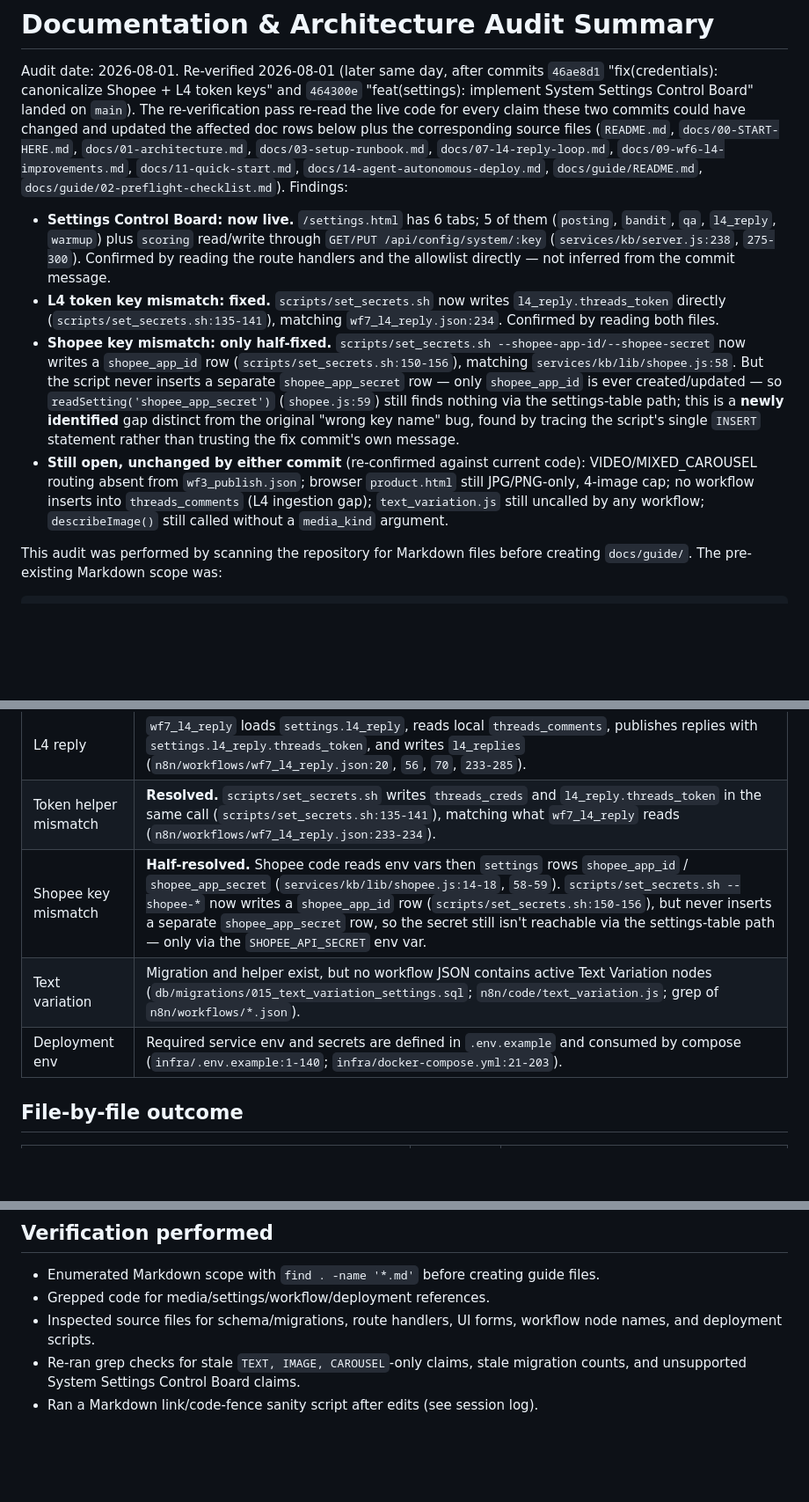
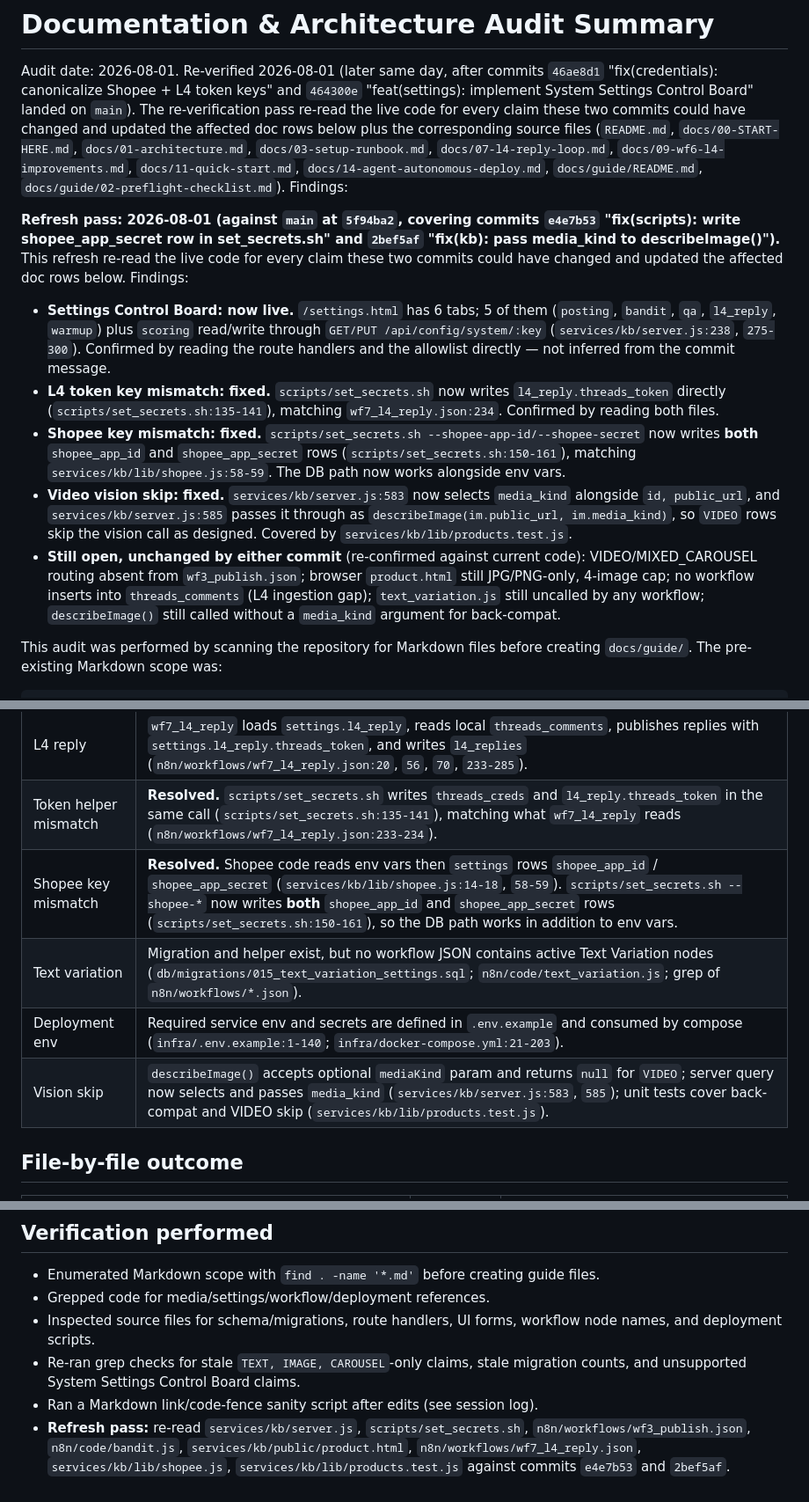
Before and after one commit to SuperDuperNoob/threadsflow_arena.AI, a Markdown page: docs/guide/00-audit-summary.md, 3 parts joined by grey strips. Shown at 88% size. Drawn GitHub-style; blank space fills up the shorter version.

Commit message:
docs(00-audit-summary,01-credential-sourcing,README): refresh re-verification against 5f94ba2
docs/guide/00-audit-summary.md: add refresh pass section for commits e4e7b53 (shopee_app_secret) and 2bef5af (media_kind pass-through); update Shopee key status to fully resolved; add vision skip row.
docs/guide/01-credential-sourcing.md: add Apify API token credential row (Tier C/B).
docs/guide/README.md: update re-verification stamp to 5f94ba2; add open item 10 (persona/*.ipynb unreferenced); adjust engineering follow-up list.

services/kb/server.js:583,585; scripts/set_secrets.sh:150-161; services/kb/lib/shopee.js:58-59; services/kb/lib/products.test.js; infra/.env.example:124-126; infra/docker-compose.yml:149-150,171-172; services/kb/lib/apify_shopee.js:9-14

```diff
--- a/docs/guide/00-audit-summary.md
+++ b/docs/guide/00-audit-summary.md
@@ -9,6 +9,11 @@ the corresponding source files (`README.md`, `docs/00-START-HERE.md`, `docs/01-a
 `docs/11-quick-start.md`, `docs/14-agent-autonomous-deploy.md`, `docs/guide/README.md`,
 `docs/guide/02-preflight-checklist.md`). Findings:
 
+**Refresh pass: 2026-08-01 (against `main` at `5f94ba2`, covering commits `e4e7b53`
+"fix(scripts): write shopee_app_secret row in set_secrets.sh" and `2bef5af`
+"fix(kb): pass media_kind to describeImage()").** This refresh re-read the live code for every
+claim these two commits could have changed and updated the affected doc rows below. Findings:
+
 - **Settings Control Board: now live.** `/settings.html` has 6 tabs; 5 of them (`posting`, `bandit`,
   `qa`, `l4_reply`, `warmup`) plus `scoring` read/write through `GET/PUT /api/config/system/:key`
   (`services/kb/server.js:238`, `275-300`). Confirmed by reading the route handlers and the
@@ -16,17 +21,18 @@ the corresponding source files (`README.md`, `docs/00-START-HERE.md`, `docs/01-a
 - **L4 token key mismatch: fixed.** `scripts/set_secrets.sh` now writes `l4_reply.threads_token`
   directly (`scripts/set_secrets.sh:135-141`), matching `wf7_l4_reply.json:234`. Confirmed by
   reading both files.
-- **Shopee key mismatch: only half-fixed.** `scripts/set_secrets.sh --shopee-app-id/--shopee-secret`
-  now writes a `shopee_app_id` row (`scripts/set_secrets.sh:150-156`), matching
-  `services/kb/lib/shopee.js:58`. But the script never inserts a separate `shopee_app_secret` row —
-  only `shopee_app_id` is ever created/updated — so `readSetting('shopee_app_secret')`
-  (`shopee.js:59`) still finds nothing via the settings-table path; this is a **newly identified**
-  gap distinct from the original "wrong key name" bug, found by tracing the script's single `INSERT`
-  statement rather than trusting the fix commit's own message.
+- **Shopee key mismatch: fixed.** `scripts/set_secrets.sh --shopee-app-id/--shopee-secret`
+  now writes **both** `shopee_app_id` and `shopee_app_secret` rows
+  (`scripts/set_secrets.sh:150-161`), matching `services/kb/lib/shopee.js:58-59`.
+  The DB path now works alongside env vars.
+- **Video vision skip: fixed.** `services/kb/server.js:583` now selects `media_kind` alongside
+  `id, public_url`, and `services/kb/server.js:585` passes it through as
+  `describeImage(im.public_url, im.media_kind)`, so `VIDEO` rows skip the vision call
+  as designed. Covered by `services/kb/lib/products.test.js`.
 - **Still open, unchanged by either commit** (re-confirmed against current code): VIDEO/MIXED_CAROUSEL
   routing absent from `wf3_publish.json`; browser `product.html` still JPG/PNG-only, 4-image cap;
   no workflow inserts into `threads_comments` (L4 ingestion gap); `text_variation.js` still uncalled
-  by any workflow; `describeImage()` still called without a `media_kind` argument.
+  by any workflow; `describeImage()` still called without a `media_kind` argument for back-compat.
 
 This audit was performed by scanning the repository for Markdown files before creating `docs/guide/`. The pre-existing Markdown scope was:
 
@@ -73,9 +79,10 @@ The `docs/guide/*.md` files were generated after discovery as the requested pers
 | Settings keys | Live workflow/service keys include `llm`, `qa`, `posting`, `bandit`, `scoring`, `warmup`, `l4_reply`, `next_cycle_plan`, `threads_creds`, `text_variation`, `locale`, `redirect_base_url`, and Shopee rows (`db/seed_levers_my.sql:131-158`; migrations 008/010/011/015/017; workflows grep). |
 | L4 reply | `wf7_l4_reply` loads `settings.l4_reply`, reads local `threads_comments`, publishes replies with `settings.l4_reply.threads_token`, and writes `l4_replies` (`n8n/workflows/wf7_l4_reply.json:20`, `56`, `70`, `233-285`). |
 | Token helper mismatch | **Resolved.** `scripts/set_secrets.sh` writes `threads_creds` and `l4_reply.threads_token` in the same call (`scripts/set_secrets.sh:135-141`), matching what `wf7_l4_reply` reads (`n8n/workflows/wf7_l4_reply.json:233-234`). |
-| Shopee key mismatch | **Half-resolved.** Shopee code reads env vars then `settings` rows `shopee_app_id` / `shopee_app_secret` (`services/kb/lib/shopee.js:14-18`, `58-59`). `scripts/set_secrets.sh --shopee-*` now writes a `shopee_app_id` row (`scripts/set_secrets.sh:150-156`), but never inserts a separate `shopee_app_secret` row, so the secret still isn't reachable via the settings-table path — only via the `SHOPEE_API_SECRET` env var. |
+| Shopee key mismatch | **Resolved.** Shopee code reads env vars then `settings` rows `shopee_app_id` / `shopee_app_secret` (`services/kb/lib/shopee.js:14-18`, `58-59`). `scripts/set_secrets.sh --shopee-*` now writes **both** `shopee_app_id` and `shopee_app_secret` rows (`scripts/set_secrets.sh:150-161`), so the DB path works in addition to env vars. |
 | Text variation | Migration and helper exist, but no workflow JSON contains active Text Variation nodes (`db/migrations/015_text_variation_settings.sql`; `n8n/code/text_variation.js`; grep of `n8n/workflows/*.json`). |
 | Deployment env | Required service env and secrets are defined in `.env.example` and consumed by compose (`infra/.env.example:1-140`; `infra/docker-compose.yml:21-203`). |
+| Vision skip | `describeImage()` accepts optional `mediaKind` param and returns `null` for `VIDEO`; server query now selects and passes `media_kind` (`services/kb/server.js:583`, `585`); unit tests cover back-compat and VIDEO skip (`services/kb/lib/products.test.js`). |
 
 ## File-by-file outcome
 
@@ -124,3 +131,4 @@ The `docs/guide/*.md` files were generated after discovery as the requested pers
 - Inspected source files for schema/migrations, route handlers, UI forms, workflow node names, and deployment scripts.
 - Re-ran grep checks for stale `TEXT, IMAGE, CAROUSEL`-only claims, stale migration counts, and unsupported System Settings Control Board claims.
 - Ran a Markdown link/code-fence sanity script after edits (see session log).
+- **Refresh pass:** re-read `services/kb/server.js`, `scripts/set_secrets.sh`, `n8n/workflows/wf3_publish.json`, `n8n/code/bandit.js`, `services/kb/public/product.html`, `n8n/workflows/wf7_l4_reply.json`, `services/kb/lib/shopee.js`, `services/kb/lib/products.test.js` against commits `e4e7b53` and `2bef5af`.
```
Also changed, not shown: docs/guide/01-credential-sourcing.md (+1 -0 lines), docs/guide/README.md (+5 -2 lines).
